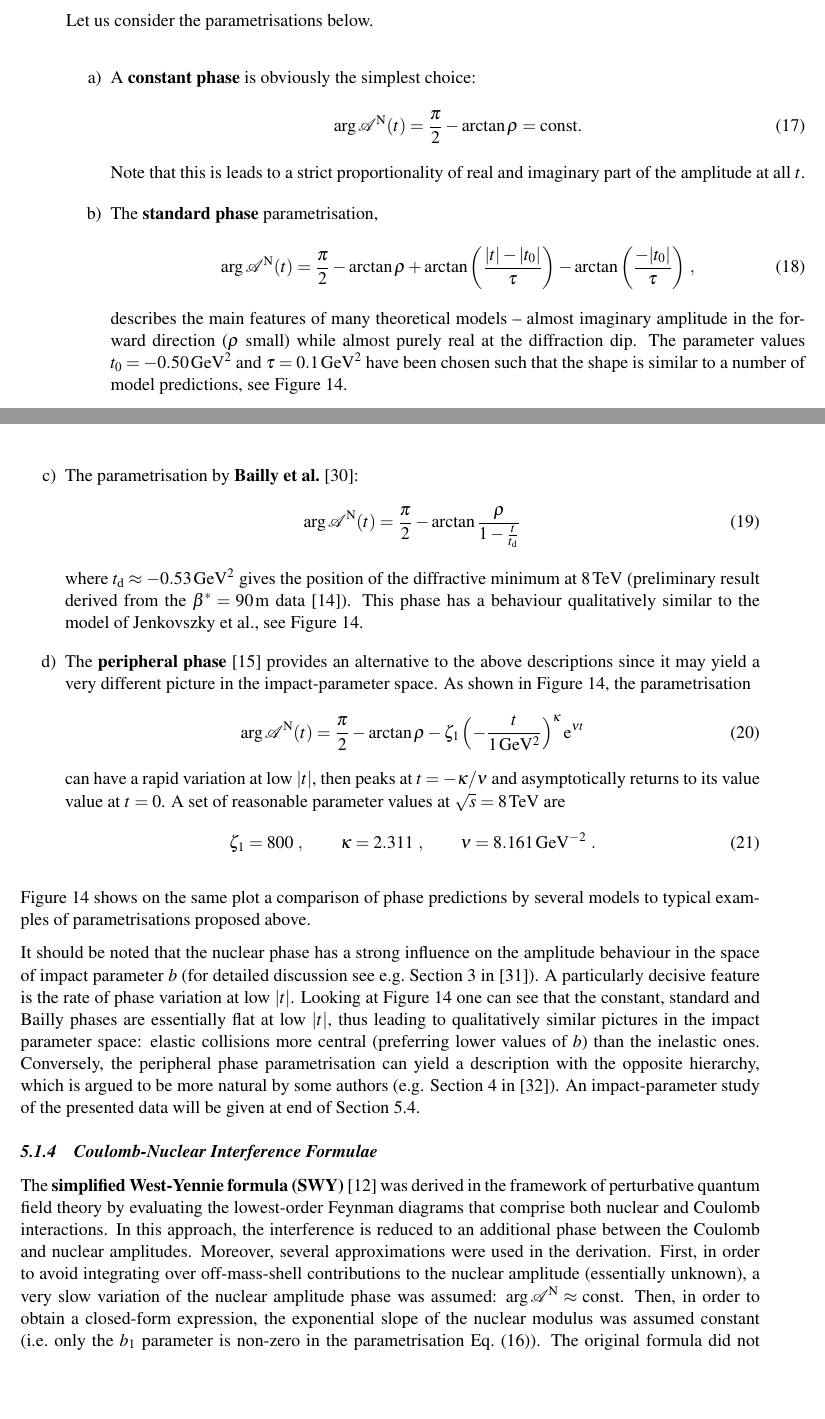
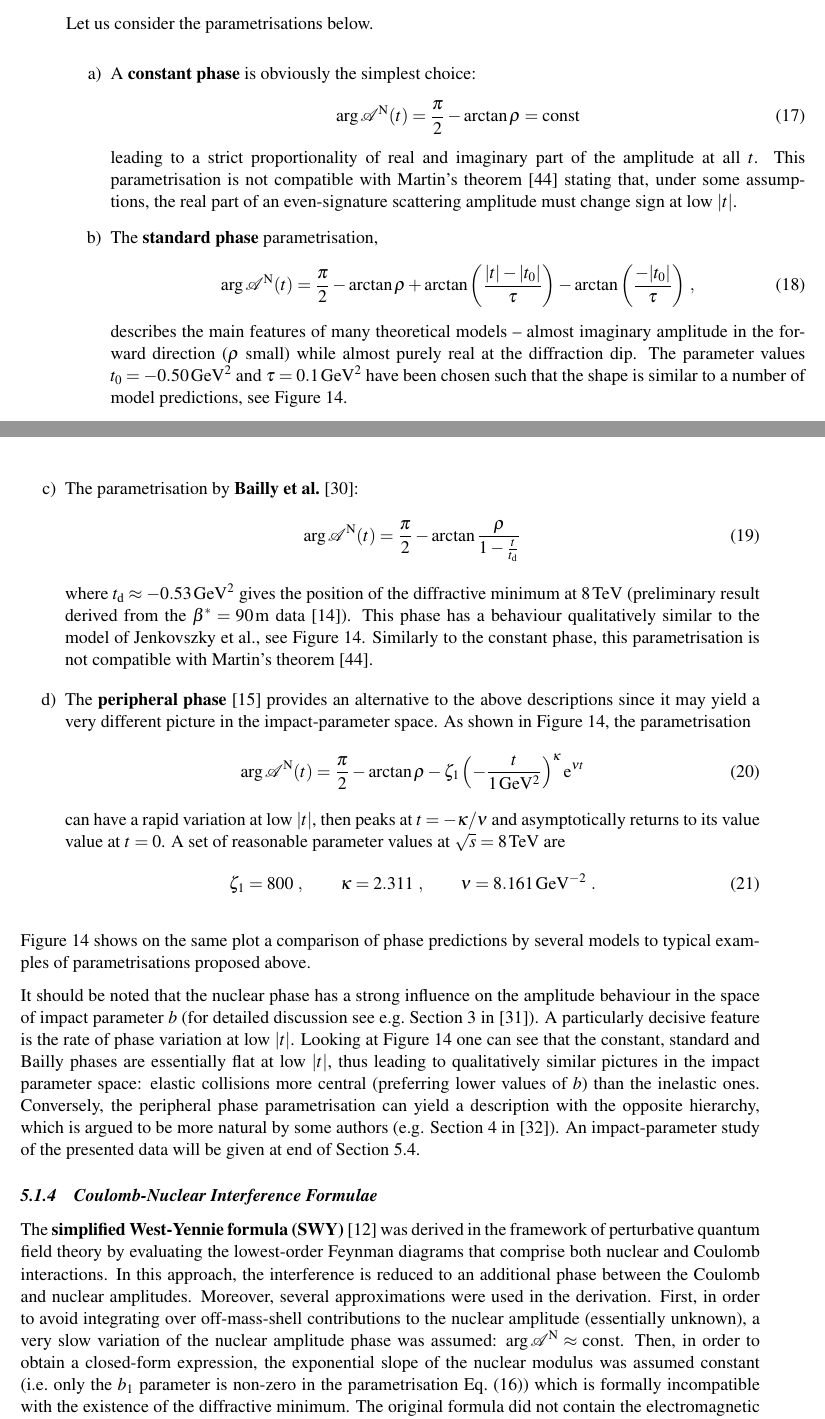
Before and after one commit to jan-kaspar/publications, a LaTeX document (2013/1km paper/elastic_1km_cern.tex, which reads 2013/1km paper/coulomb.tex): two parts of pages 19 and 20 of 30, joined at a grey line, cut so that both start at the same text, the shorter picture padded with empty space. Compiled offline with pdfLaTeX.

Commit message:
implemented Vojtech's second comments
git-svn-id: svn+ssh://svn.cern.ch/reps/totem/trunk/user/jkaspar/publications@11505 4525493e-7705-40b1-a816-d608a930855b

```diff
--- a/2013/1km paper/coulomb.tex
+++ b/2013/1km paper/coulomb.tex
@@ -75,9 +75,9 @@ Let us consider the parametrisations below.
 A {\bf constant phase} is obviously the simplest choice:
 \begin{equation}
 \label{eq:nuc phase con}
-\arg {\cal A}^{\rm N}(t) = {\pi\over 2} - \arctan\rho = \hbox{const.}
+\arg {\cal A}^{\rm N}(t) = {\pi\over 2} - \arctan\rho = \hbox{const}
 \end{equation}
-Note that this is leads to a strict proportionality of real and imaginary part of the amplitude at all $t$.
+leading to a strict proportionality of real and imaginary part of the amplitude at all $t$. This parametrisation is not compatible with Martin's theorem \cite{martin97} stating that, under some assumptions, the real part of an even-signature scattering amplitude must change sign at low $|t|$.
 
 % ***
 \item[b)]
@@ -96,7 +96,7 @@ The parametrisation by {\bf Bailly et al.}~\cite{bailly87}:
 	\arg {\cal A}^{\rm N}(t) = {\pi\over 2} - \arctan {\rho\over 1 - {t\over t_{\rm d}}}
 	%\arg {\cal A}^{\rm N}(t) = \arctan \left[ {1\over\rho} \left(1 - {t\over t_{\rm d}} \right) \right]\ ,
 \end{equation}
-where $t_{\rm d} \approx -0.53\un{GeV^2}$ gives the position of the diffractive minimum at $8\un{TeV}$ (preliminary result derived from the $\beta^* = 90\un{m}$ data \cite{8tev-90m}). This phase has a behaviour qualitatively similar to the model of Jenkovszky et al., see Figure~\ref{fig:phase illustration}.
+where $t_{\rm d} \approx -0.53\un{GeV^2}$ gives the position of the diffractive minimum at $8\un{TeV}$ (preliminary result derived from the $\beta^* = 90\un{m}$ data \cite{8tev-90m}). This phase has a behaviour qualitatively similar to the model of Jenkovszky et al., see Figure~\ref{fig:phase illustration}. Similarly to the constant phase, this parametrisation is not compatible with Martin's theorem \cite{martin97}.
 
 % ***
 \item[d)]
@@ -122,7 +122,7 @@ It should be noted that the nuclear phase has a strong influence on the amplitud
 \subsubsection{Coulomb-Nuclear Interference Formulae}
 \label{sec:cni interference}
 
-The {\bf simplified West-Yennie formula (SWY)} \cite{wy68} was derived in the framework of perturbative quantum field theory by evaluating the lowest-order Feynman diagrams that comprise both nuclear and Coulomb interactions. In this approach, the interference is reduced to an additional phase between the Coulomb and nuclear amplitudes. Moreover, several approximations were used in the derivation. First, in order to avoid integrating over off-mass-shell contributions to the nuclear amplitude (essentially unknown), a very slow variation of the nuclear amplitude phase was assumed: $\arg {\cal A}^{\rm N} \approx \hbox{const}$. Then, in order to obtain a closed-form expression, the exponential slope of the nuclear modulus was assumed constant (i.e.~only the $b_1$ parameter is non-zero in the parametrisation Eq.~(\ref{eq:nuc mod})). The original formula did not contain the electromagnetic form factor ${\cal F}$, which was added later by hand:
+The {\bf simplified West-Yennie formula (SWY)} \cite{wy68} was derived in the framework of perturbative quantum field theory by evaluating the lowest-order Feynman diagrams that comprise both nuclear and Coulomb interactions. In this approach, the interference is reduced to an additional phase between the Coulomb and nuclear amplitudes. Moreover, several approximations were used in the derivation. First, in order to avoid integrating over off-mass-shell contributions to the nuclear amplitude (essentially unknown), a very slow variation of the nuclear amplitude phase was assumed: $\arg {\cal A}^{\rm N} \approx \hbox{const}$. Then, in order to obtain a closed-form expression, the exponential slope of the nuclear modulus was assumed constant (i.e.~only the $b_1$ parameter is non-zero in the parametrisation Eq.~(\ref{eq:nuc mod})) which is formally incompatible with the existence of the diffractive minimum. The original formula did not contain the electromagnetic form factor ${\cal F}$, which was added later by hand:
 \begin{equation}
 \label{eq:int swy}
 	{\d\sigma\over \d t}^{\rm C+N} = {\pi (\hbar c)^2 \over s p^2} \left | {\alpha s\over t} {\cal F}^2 \e^{\I\alpha \Phi(t)} + {\cal A}^{\rm N} \right |^2\ ,\qquad
```
Also changed, not shown: 2013/1km paper/bibliography.tex (+9 -1 lines), 2013/1km paper/coulomb.tex (2 more changed lines).
